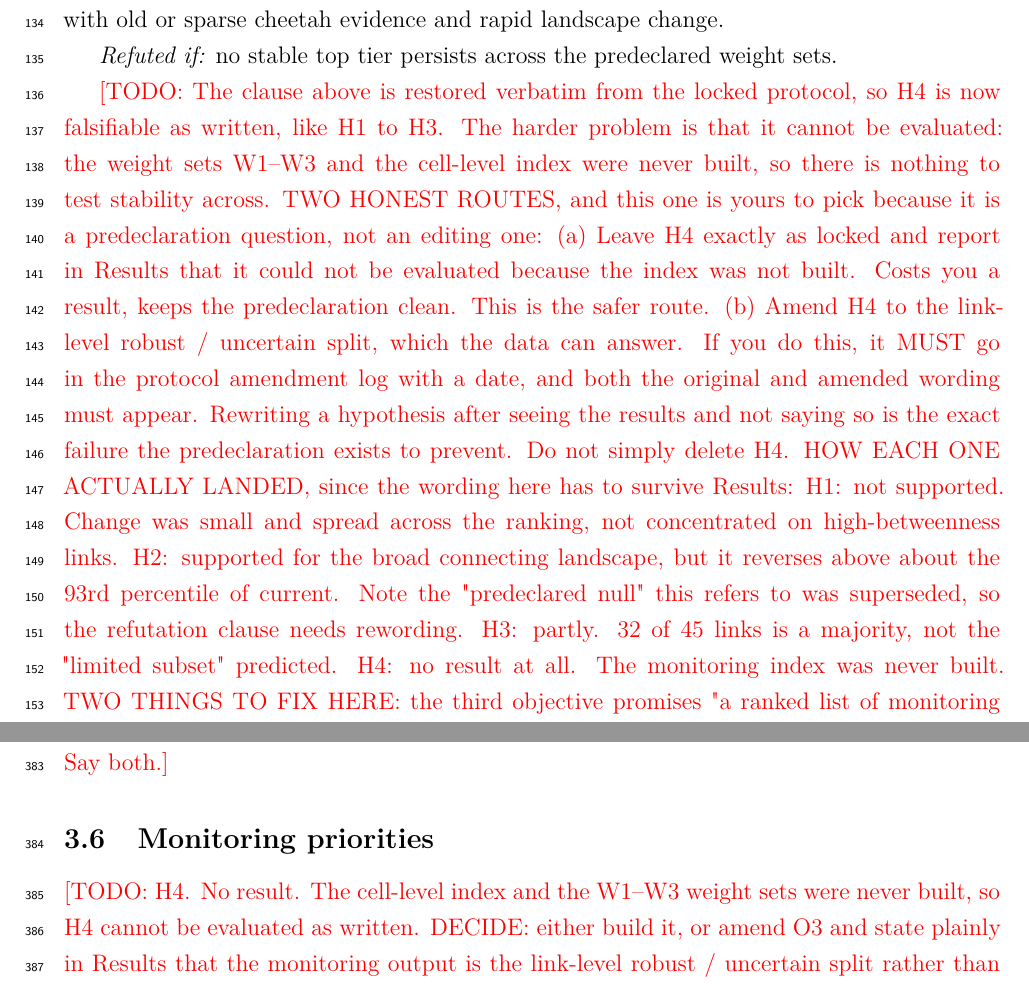
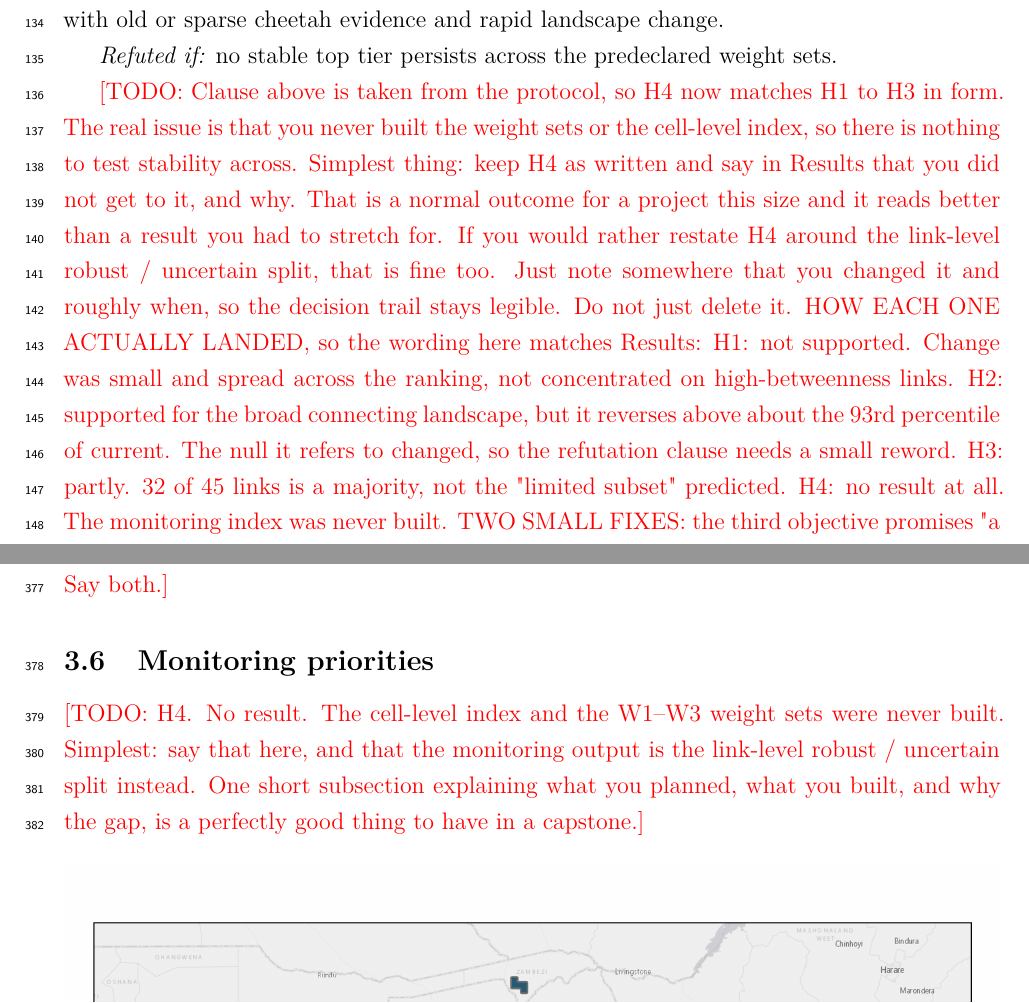
Before and after one commit to liamcrettol/cheetah-connectivity-manuscript, a LaTeX document (tex/main.tex, which reads tex/sections/01_introduction.tex, tex/sections/03_results.tex): two parts of pages 5 and 13 of 23 before the commit and two parts of pages 5 and 13 of 22 after it, joined at a grey line, cut so that both start at the same text. Compiled offline with pdfLaTeX.

Commit message:
Strip journal-defensive framing from the TODOs
Not submitting this to a journal, so the TODOs no longer need to argue with
imagined reviewers. Facts and numbers all kept; the anxiety around them removed.

Fourteen edits. The H4 note goes from a lecture about post-hoc hypothesis
revision to the simple version: you did not build the index, say so in Results.
The protocol appendix stops framing the amendment log as a defence against
looking like the divergences were hidden, and starts framing it as the most
interesting thing in the document, which for a committee it probably is.

Also drops references to protocol section 19 ceremony, 'either is defensible',
and 'has to survive Results'.

```diff
--- a/tex/sections/01_introduction.tex
+++ b/tex/sections/01_introduction.tex
@@ -91,34 +90,27 @@ change.
 \emph{Refuted if:} no stable top tier persists across the predeclared weight
 sets.
 
-\TODO{The clause above is restored verbatim from the locked protocol, so H4 is now
-falsifiable as written, like H1 to H3. The harder problem is that it cannot be
-evaluated: the weight sets W1--W3 and the cell-level index were never built, so there
-is nothing to test stability across.
-TWO HONEST ROUTES, and this one is yours to pick because it is a predeclaration
-question, not an editing one:
-  (a) Leave H4 exactly as locked and report in Results that it could not be evaluated
-      because the index was not built. Costs you a result, keeps the predeclaration
-      clean. This is the safer route.
-  (b) Amend H4 to the link-level robust / uncertain split, which the data can answer.
-      If you do this, it MUST go in the protocol amendment log with a date, and both
-      the original and amended wording must appear. Rewriting a hypothesis after seeing
-      the results and not saying so is the exact failure the predeclaration exists to
-      prevent.
-Do not simply delete H4.
-HOW EACH ONE ACTUALLY LANDED, since the wording here has to survive Results:
+\TODO{Clause above is taken from the protocol, so H4 now matches H1 to H3 in form.
+The real issue is that you never built the weight sets or the cell-level index, so
+there is nothing to test stability across.
+Simplest thing: keep H4 as written and say in Results that you did not get to it, and
+why. That is a normal outcome for a project this size and it reads better than a result
+you had to stretch for.
+If you would rather restate H4 around the link-level robust / uncertain split, that is
+fine too. Just note somewhere that you changed it and roughly when, so the decision
+trail stays legible. Do not just delete it.
+HOW EACH ONE ACTUALLY LANDED, so the wording here matches Results:
   H1: not supported. Change was small and spread across the ranking, not concentrated
       on high-betweenness links.
   H2: supported for the broad connecting landscape, but it reverses above about the
-      93rd percentile of current. Note the "predeclared null" this refers to was
-      superseded, so the refutation clause needs rewording.
+      93rd percentile of current. The null it refers to changed, so the refutation
+      clause needs a small reword.
   H3: partly. 32 of 45 links is a majority, not the "limited subset" predicted.
   H4: no result at all. The monitoring index was never built.
-TWO THINGS TO FIX HERE: the third objective promises "a ranked list of monitoring
-priorities", which does not exist, and H3's refutation clause points at
-\S\ref{sec:stop}, a label that is in the protocol, not in this manuscript.
-DECIDE: amend O3 and H4 to the link-level robust / uncertain split, or build the index.
-Do not leave H4 stated here and unanswered in Results.}
+TWO SMALL FIXES: the third objective promises "a ranked list of monitoring priorities",
+which does not exist, and H3's refutation clause points at \S\ref{sec:stop}, a label
+that lives in the protocol, not here. That second one is the only undefined reference
+left in the build.}
 
 \paragraph{Terminology.} Throughout, \structconn\ refers to modelled landscape
 permeability between fixed range cores. It is not evidence of cheetah movement,
--- a/tex/sections/03_results.tex
+++ b/tex/sections/03_results.tex
@@ -68,11 +69,10 @@ no check at all. Say both.}
 
 \subsection{Monitoring priorities}
 % Sentence starters: "The highest-ranked monitoring cells were ..." / "Rank stability across weight sets was ..." / "These locations were prioritized because ..."
-\TODO{H4. No result. The cell-level index and the W1--W3 weight sets were never
-built, so H4 cannot be evaluated as written.
-DECIDE: either build it, or amend O3 and state plainly in Results that the monitoring
-output is the link-level robust / uncertain split rather than a ranked cell index.
-Do not leave H4 stated in the Introduction and unanswered here.}
+\TODO{H4. No result. The cell-level index and the W1--W3 weight sets were never built.
+Simplest: say that here, and that the monitoring output is the link-level robust /
+uncertain split instead. One short subsection explaining what you planned, what you
+built, and why the gap, is a perfectly good thing to have in a capstone.}
 
 %------------------------------------------------------------------ float stubs
 \begin{figure}[htbp]\centering
```
Also changed, not shown: tex/sections/02_methods.tex (+10 -11 lines), tex/sections/04_discussion.tex (+3 -3 lines), tex/sections/A1_protocol.tex (+8 -10 lines), tex/sections/01_introduction.tex (13 more changed lines), tex/sections/03_results.tex (5 more changed lines), 1 other file.
